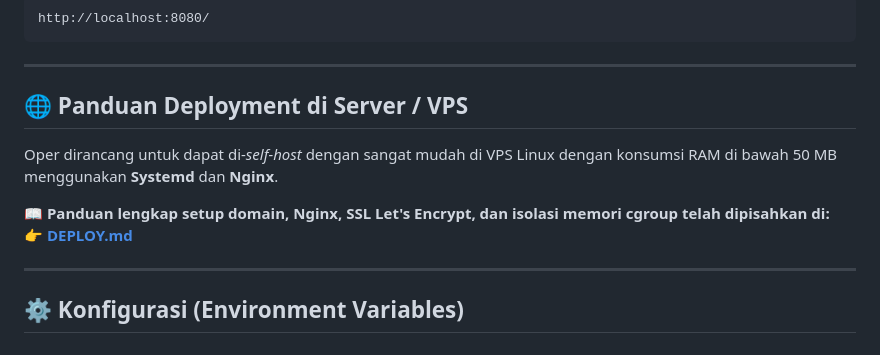
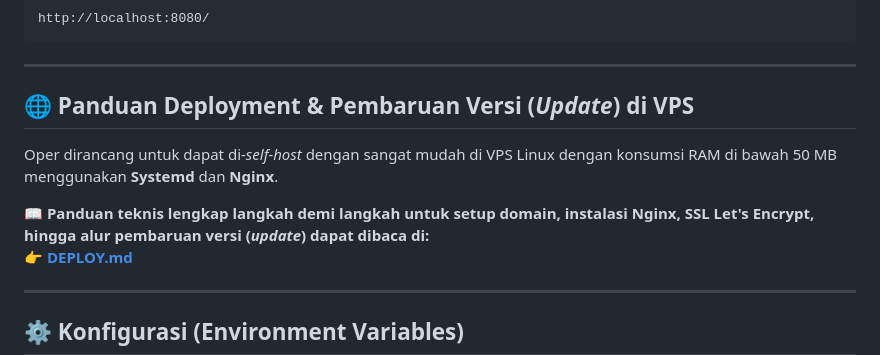
Before and after one commit to bintangarama/Oper, a Markdown page: README.md, the part around the change. GitHub-like rendering.

Commit message:
docs: add comprehensive GitHub Release setup and version update guide in DEPLOY.md

```diff
--- a/README.md
+++ b/README.md
@@ -98,11 +98,11 @@ http://localhost:8080/
 
 ---
 
-## 🌐 Panduan Deployment di Server / VPS
+## 🌐 Panduan Deployment & Pembaruan Versi (*Update*) di VPS
 
 Oper dirancang untuk dapat di-*self-host* dengan sangat mudah di VPS Linux dengan konsumsi RAM di bawah 50 MB menggunakan **Systemd** dan **Nginx**.
 
-📖 **Panduan lengkap setup domain, Nginx, SSL Let's Encrypt, dan isolasi memori cgroup telah dipisahkan di:**
+📖 **Panduan teknis lengkap langkah demi langkah untuk setup domain, instalasi Nginx, SSL Let's Encrypt, hingga alur pembaruan versi (*update*) dapat dibaca di:**
 👉 **[DEPLOY.md](DEPLOY.md)**
 
 ---
```
Also changed, not shown: DEPLOY.md (+176 -68 lines).
